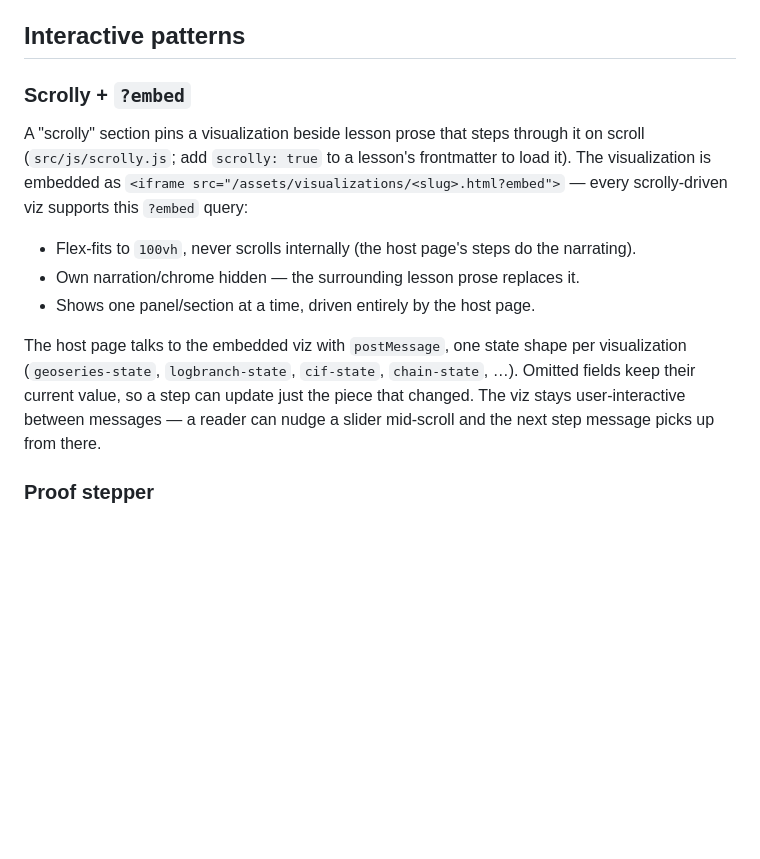
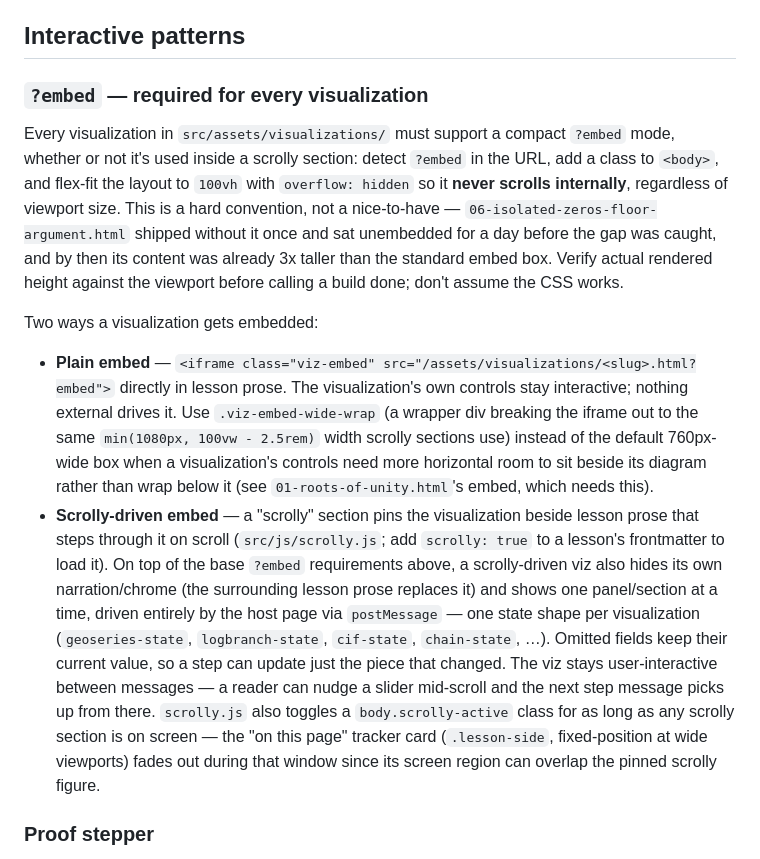
Before and after one commit to maxschottenfeld/complex-analysis, a Markdown page: README.md, the part around the change. Drawn GitHub-style; blank space fills up the shorter version.

Commit message:
Document the ?embed convention fully in README: mandatory for every viz, not just scrolly ones
The Interactive patterns section only described the scrolly+postMessage case,
which undersold what actually became a hard requirement this session (every
visualization needs ?embed support, whether scrolly-driven or a plain lesson
embed). Also documents the new .viz-embed-wide-wrap breakout pattern and the
scrolly-active tracker-hide behavior, both added this session.

```diff
--- a/README.md
+++ b/README.md
@@ -31,15 +31,14 @@ The gallery card and its dedicated page are generated automatically.
 
 ## Interactive patterns
 
-### Scrolly + `?embed`
+### `?embed` — required for every visualization
 
-A "scrolly" section pins a visualization beside lesson prose that steps through it on scroll (`src/js/scrolly.js`; add `scrolly: true` to a lesson's frontmatter to load it). The visualization is embedded as `<iframe src="/assets/visualizations/<slug>.html?embed">` — every scrolly-driven viz supports this `?embed` query:
+Every visualization in `src/assets/visualizations/` must support a compact `?embed` mode, whether or not it's used inside a scrolly section: detect `?embed` in the URL, add a class to `<body>`, and flex-fit the layout to `100vh` with `overflow: hidden` so it **never scrolls internally**, regardless of viewport size. This is a hard convention, not a nice-to-have — `06-isolated-zeros-floor-argument.html` shipped without it once and sat unembedded for a day before the gap was caught, and by then its content was already 3x taller than the standard embed box. Verify actual rendered height against the viewport before calling a build done; don't assume the CSS works.
 
-- Flex-fits to `100vh`, never scrolls internally (the host page's steps do the narrating).
-- Own narration/chrome hidden — the surrounding lesson prose replaces it.
-- Shows one panel/section at a time, driven entirely by the host page.
+Two ways a visualization gets embedded:
 
-The host page talks to the embedded viz with `postMessage`, one state shape per visualization (`geoseries-state`, `logbranch-state`, `cif-state`, `chain-state`, …). Omitted fields keep their current value, so a step can update just the piece that changed. The viz stays user-interactive between messages — a reader can nudge a slider mid-scroll and the next step message picks up from there.
+- **Plain embed** — `<iframe class="viz-embed" src="/assets/visualizations/<slug>.html?embed">` directly in lesson prose. The visualization's own controls stay interactive; nothing external drives it. Use `.viz-embed-wide-wrap` (a wrapper div breaking the iframe out to the same `min(1080px, 100vw - 2.5rem)` width scrolly sections use) instead of the default 760px-wide box when a visualization's controls need more horizontal room to sit beside its diagram rather than wrap below it (see `01-roots-of-unity.html`'s embed, which needs this).
+- **Scrolly-driven embed** — a "scrolly" section pins the visualization beside lesson prose that steps through it on scroll (`src/js/scrolly.js`; add `scrolly: true` to a lesson's frontmatter to load it). On top of the base `?embed` requirements above, a scrolly-driven viz also hides its own narration/chrome (the surrounding lesson prose replaces it) and shows one panel/section at a time, driven entirely by the host page via `postMessage` — one state shape per visualization (`geoseries-state`, `logbranch-state`, `cif-state`, `chain-state`, …). Omitted fields keep their current value, so a step can update just the piece that changed. The viz stays user-interactive between messages — a reader can nudge a slider mid-scroll and the next step message picks up from there. `scrolly.js` also toggles a `body.scrolly-active` class for as long as any scrolly section is on screen — the "on this page" tracker card (`.lesson-side`, fixed-position at wide viewports) fades out during that window since its screen region can overlap the pinned scrolly figure.
 
 ### Proof stepper
 
```
